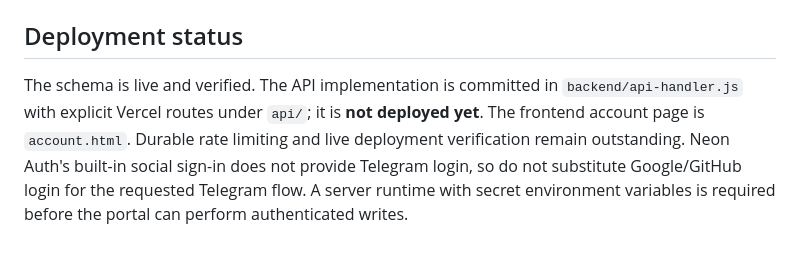
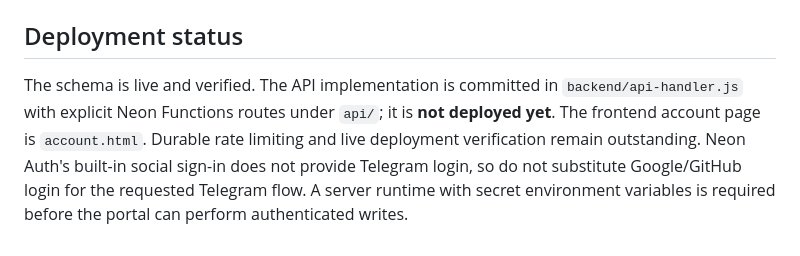
Before and after one commit to Merekwi/nettlegroup, a Markdown page: backend/README.md, the part around the change. Rendered like a GitHub page.

Commit message:
Update backend status to Neon Functions deployment

```diff
--- a/backend/README.md
+++ b/backend/README.md
@@ -33,4 +33,4 @@
 
 ## Deployment status
 
-The schema is live and verified. The API implementation is committed in `backend/api-handler.js` with explicit Vercel routes under `api/`; it is **not deployed yet**. The frontend account page is `account.html`. Durable rate limiting and live deployment verification remain outstanding. Neon Auth's built-in social sign-in does not provide Telegram login, so do not substitute Google/GitHub login for the requested Telegram flow. A server runtime with secret environment variables is required before the portal can perform authenticated writes.
+The schema is live and verified. The API implementation is committed in `backend/api-handler.js` with explicit Neon Functions routes under `api/`; it is **not deployed yet**. The frontend account page is `account.html`. Durable rate limiting and live deployment verification remain outstanding. Neon Auth's built-in social sign-in does not provide Telegram login, so do not substitute Google/GitHub login for the requested Telegram flow. A server runtime with secret environment variables is required before the portal can perform authenticated writes.
```
